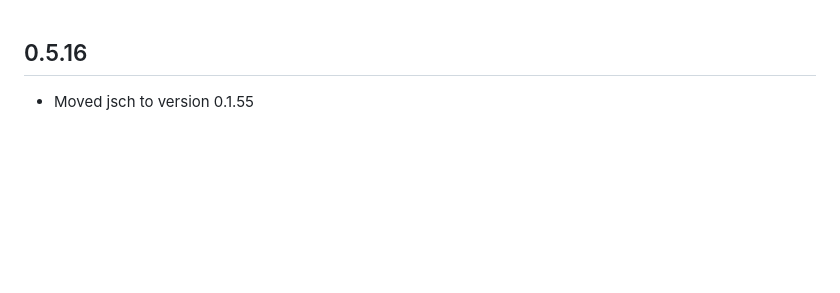
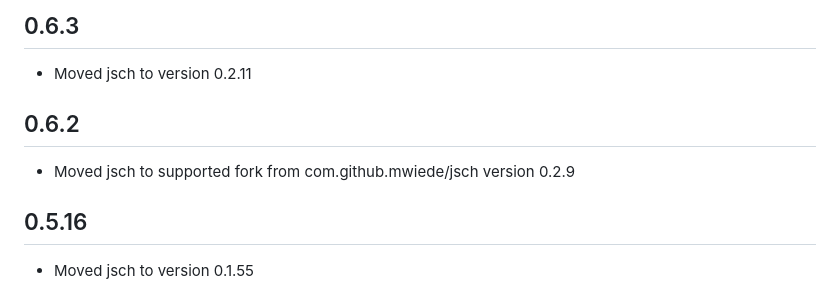
Before and after one commit to clj-commons/clj-ssh, a Markdown page: ReleaseNotes.md, the part around the change. Drawn GitHub-style; blank space fills up the shorter version.

Commit message:
Updates Release Notes with jsch changes

```diff
--- a/ReleaseNotes.md
+++ b/ReleaseNotes.md
@@ -1,3 +1,11 @@
+## 0.6.3
+
+ - Moved jsch to version 0.2.11
+
+## 0.6.2
+
+ - Moved jsch to supported fork from com.github.mwiede/jsch version 0.2.9
+
 ## 0.5.16
 
 - Moved jsch to version 0.1.55
```
